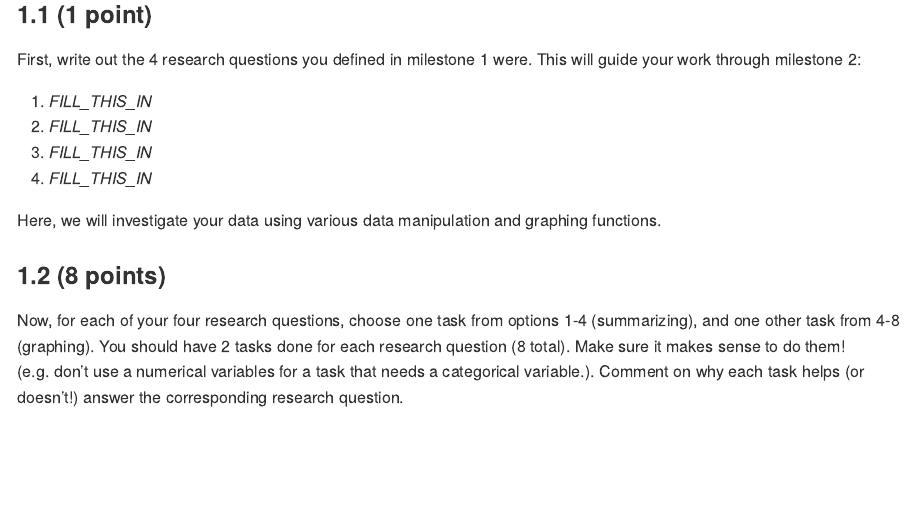
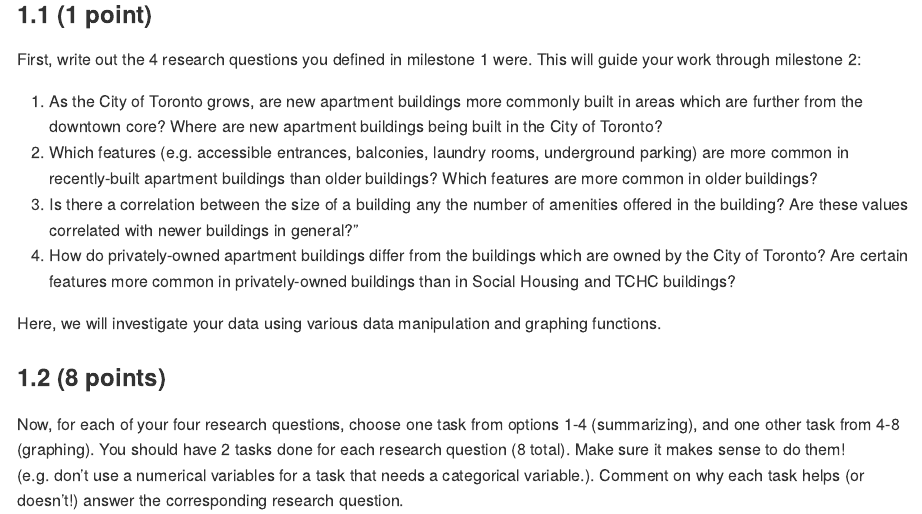
Before and after one commit to stat545ubc-2023/mda-hotz1, an R Markdown document (Milestone 2/Deliverable-2.Rmd): the page in a window 1100 px wide, from 1790 px down. Rendered offline with R 4.5, knitr and Pandoc, with nearby package versions; both versions are drawn in the output format of the newer one.

```diff
--- a/Milestone 2/Deliverable-2.Rmd
+++ b/Milestone 2/Deliverable-2.Rmd
@@ -1,6 +1,6 @@
 ---
 title: "Mini Data Analysis Milestone 2"
-output: html_document
+output: github_document
 ---
 
 *To complete this milestone, you can either edit [this `.rmd` file](https://raw.githubusercontent.com/UBC-STAT/stat545.stat.ubc.ca/master/content/mini-project/mini-project-2.Rmd) directly. Fill in the sections that are commented out with `<!--- start your work here--->`. When you are done, make sure to knit to an `.md` file by changing the output in the YAML header to `github_document`, before submitting a tagged release on canvas.*
@@ -56,10 +56,10 @@
 First, write out the 4 research questions you defined in milestone 1 were. This will guide your work through milestone 2:
 
 <!-------------------------- Start your work below ---------------------------->
-1. *FILL_THIS_IN*
-2. *FILL_THIS_IN*
-3. *FILL_THIS_IN*
-4. *FILL_THIS_IN*
+1. As the City of Toronto grows, are new apartment buildings more commonly built in areas which are further from the downtown core? Where are new apartment buildings being built in the City of Toronto?
+2. Which features (e.g. accessible entrances, balconies, laundry rooms, underground parking) are more common in recently-built apartment buildings than older buildings? Which features are more common in older buildings?
+3. Is there a correlation between the size of a building any the number of amenities offered in the building? Are these values correlated with newer buildings in general?"
+4. How do privately-owned apartment buildings differ from the buildings which are owned by the City of Toronto? Are certain features more common in privately-owned buildings than in Social Housing and TCHC buildings?
 <!----------------------------------------------------------------------------->
 
 Here, we will investigate your data using various data manipulation and graphing functions.
```
Also changed, not shown: Milestone 2/Deliverable-2.md (added).
